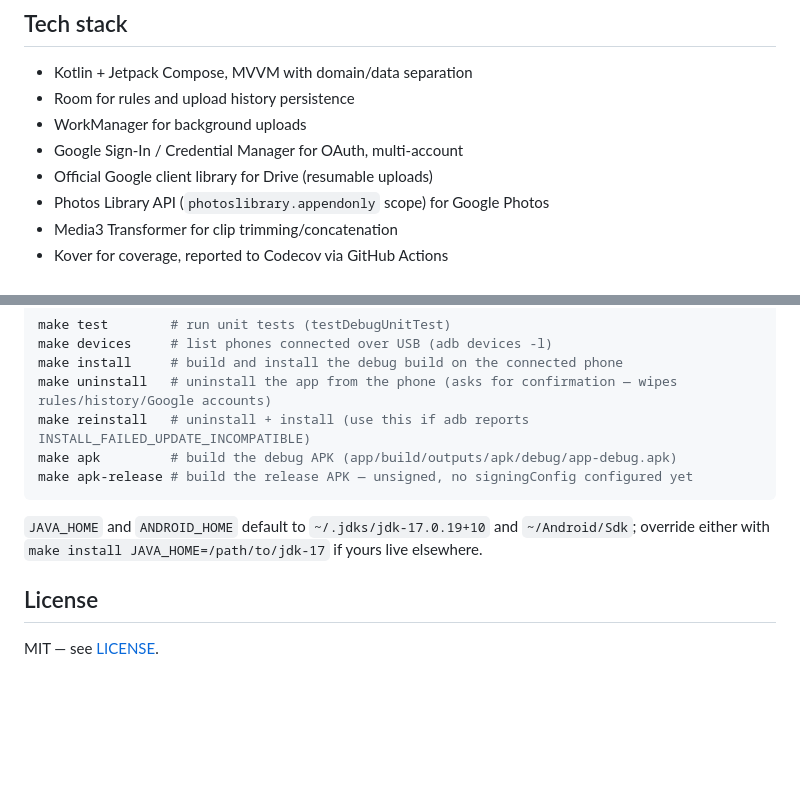
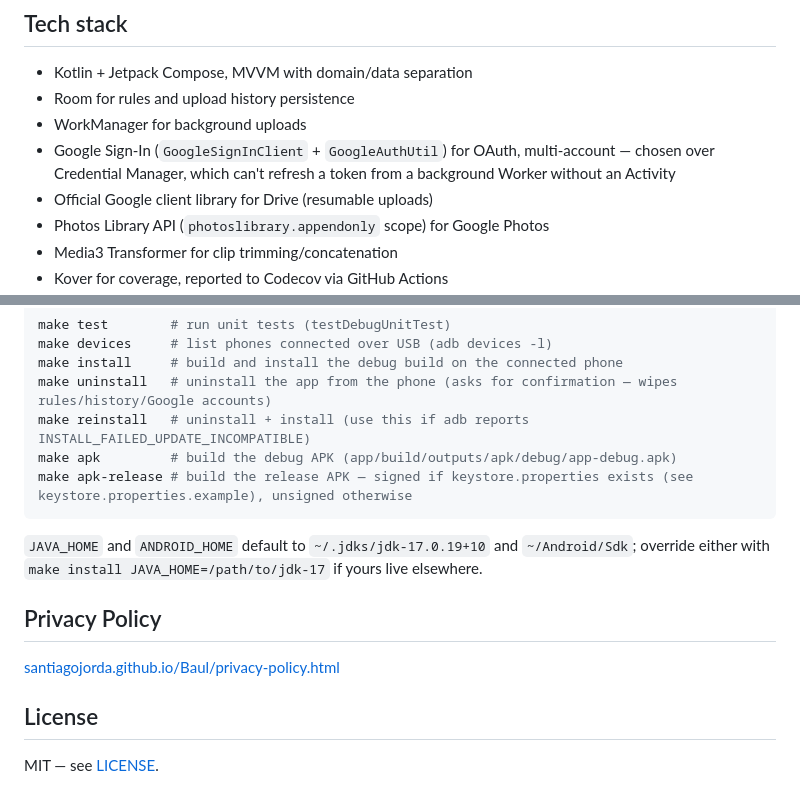
Before and after one commit to santiagojorda/Baul, a Markdown page: README.md, 2 parts joined by grey strips. Rendered like a GitHub page; blank space fills up the shorter version.

Commit message:
Actualiza README: corrige Credential Manager, apk-release firmado, link a privacy policy
GoogleAuthManager nunca uso Credential Manager (se descarto explicitamente por
no poder refrescar token sin Activity), asi que el README quedaba mal. Suma
tambien la URL publica de la politica de privacidad ahora que vive en
gh-pages.

````diff
--- a/README.md
+++ b/README.md
@@ -37,7 +37,7 @@ Baul isn't a gallery or a Google Photos replacement — it's the automation laye
 - Kotlin + Jetpack Compose, MVVM with domain/data separation
 - Room for rules and upload history persistence
 - WorkManager for background uploads
-- Google Sign-In / Credential Manager for OAuth, multi-account
+- Google Sign-In (`GoogleSignInClient` + `GoogleAuthUtil`) for OAuth, multi-account — chosen over Credential Manager, which can't refresh a token from a background Worker without an Activity
 - Official Google client library for Drive (resumable uploads)
 - Photos Library API (`photoslibrary.appendonly` scope) for Google Photos
 - Media3 Transformer for clip trimming/concatenation
@@ -68,11 +68,15 @@ make install     # build and install the debug build on the connected phone
 make uninstall   # uninstall the app from the phone (asks for confirmation — wipes rules/history/Google accounts)
 make reinstall   # uninstall + install (use this if adb reports INSTALL_FAILED_UPDATE_INCOMPATIBLE)
 make apk         # build the debug APK (app/build/outputs/apk/debug/app-debug.apk)
-make apk-release # build the release APK — unsigned, no signingConfig configured yet
+make apk-release # build the release APK — signed if keystore.properties exists (see keystore.properties.example), unsigned otherwise
 ```
 
 `JAVA_HOME` and `ANDROID_HOME` default to `~/.jdks/jdk-17.0.19+10` and `~/Android/Sdk`; override either with `make install JAVA_HOME=/path/to/jdk-17` if yours live elsewhere.
 
+## Privacy Policy
+
+[santiagojorda.github.io/Baul/privacy-policy.html](https://santiagojorda.github.io/Baul/privacy-policy.html)
+
 ## License
 
 MIT — see [LICENSE](LICENSE).
````
